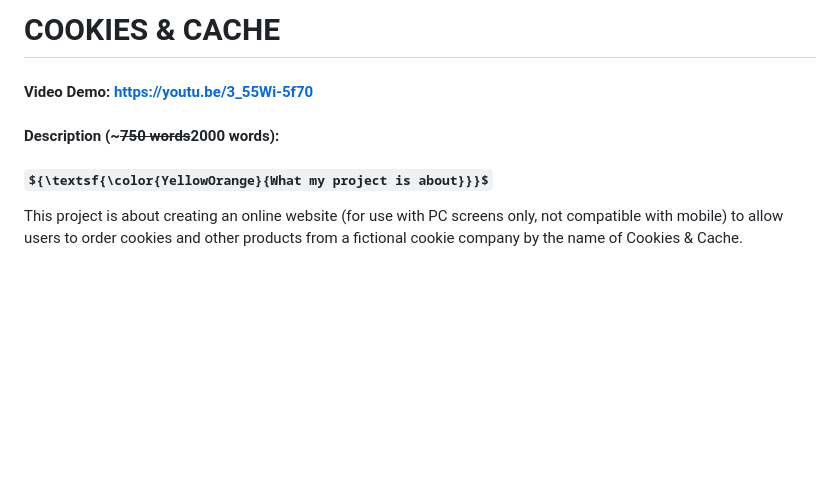
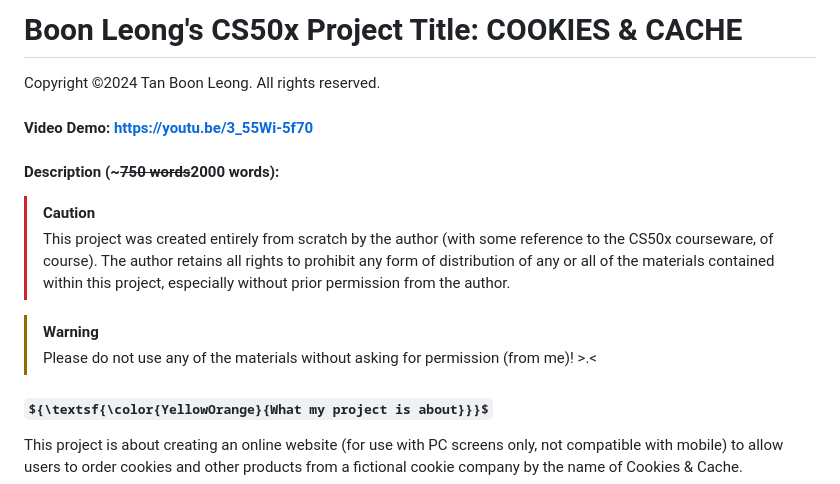
Before and after one commit to boonleongtan/CookiesNCache, a Markdown page: README.md, the part around the change. Drawn GitHub-style; some formulas as TeX source; blank space fills up the shorter version.

```diff
--- a/README.md
+++ b/README.md
@@ -1,6 +1,13 @@
-# COOKIES & CACHE
+# Boon Leong's CS50x Project Title: COOKIES & CACHE
+Copyright ©2024 Tan Boon Leong. All rights reserved.
 #### Video Demo:  https://youtu.be/3_55Wi-5f70
 #### Description (~~~750 words~~2000 words):
+
+> [!CAUTION]
+> This project was created entirely from scratch by the author (with some reference to the CS50x courseware, of course). The author retains all rights to prohibit any form of distribution of any or all of the materials contained within this project, especially without prior permission from the author.
+
+> [!WARNING]
+> Please do not use any of the materials without asking for permission (from me)! >.<
 
 ##### ${\textsf{\color{YellowOrange}{What my project is about}}}$
 This project is about creating an online website (for use with PC screens only, not compatible with mobile) to allow users to order cookies and other products from a fictional cookie company by the name of Cookies & Cache.
```
